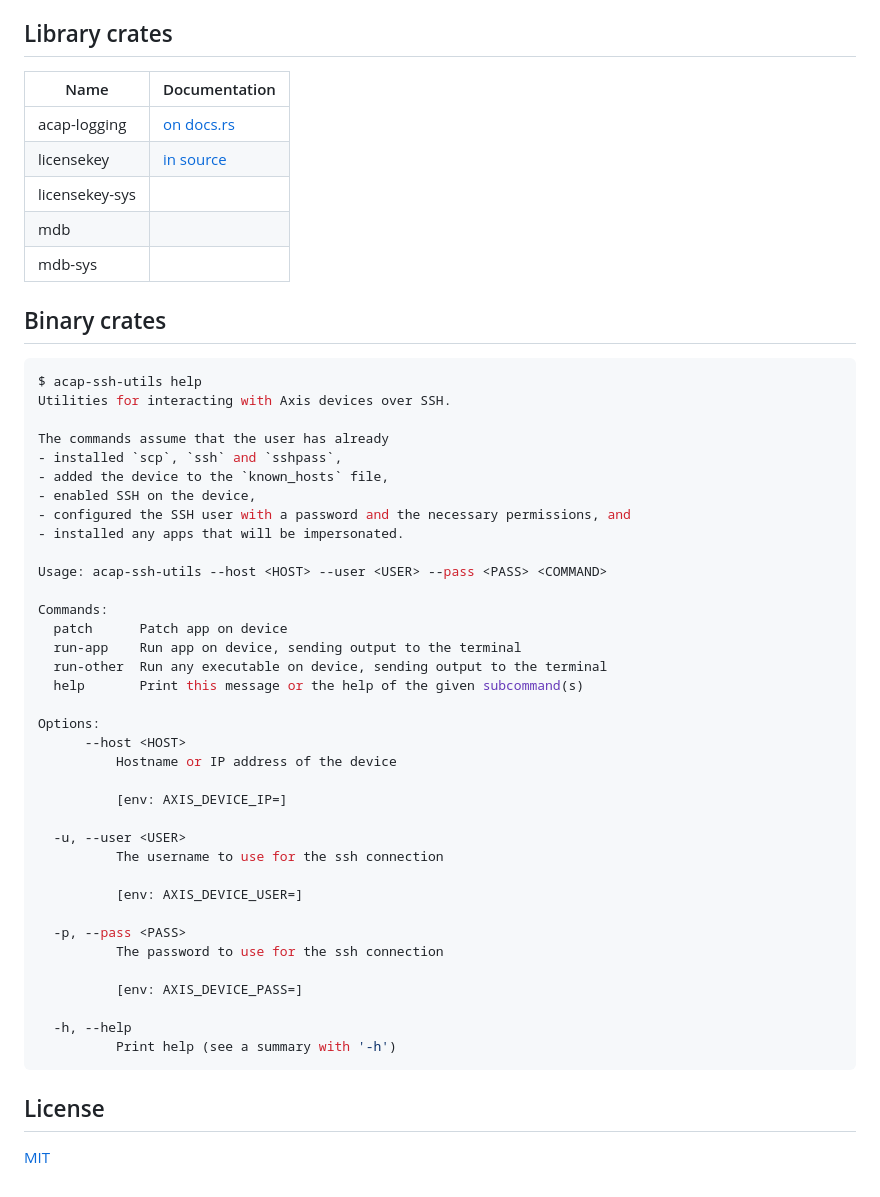
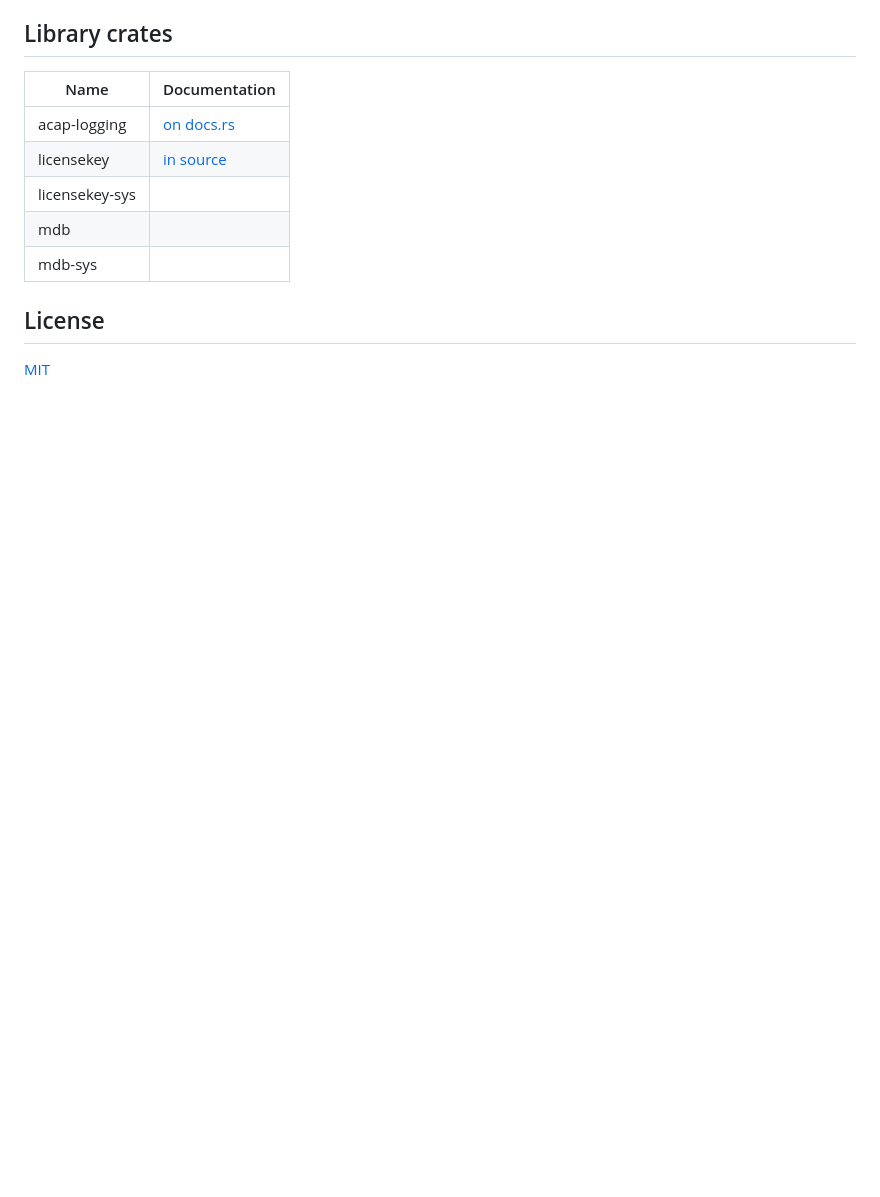
Before and after one commit to AxisCommunications/acap-rs, a Markdown page: README.md, the part around the change. GitHub-like rendering; blank space fills up the shorter version.

Commit message:
f: Remove binary section from readme
While the tool remains relatively untested it seems wise to not
advertise it.

````diff
--- a/README.md
+++ b/README.md
@@ -68,47 +68,6 @@ Below is the list of examples available in the repository.
 | mdb            |                                                                 |
 | mdb-sys        |                                                                 |
 
-## Binary crates
-
-```console
-$ acap-ssh-utils help
-Utilities for interacting with Axis devices over SSH.
-
-The commands assume that the user has already
-- installed `scp`, `ssh` and `sshpass`,
-- added the device to the `known_hosts` file,
-- enabled SSH on the device,
-- configured the SSH user with a password and the necessary permissions, and
-- installed any apps that will be impersonated.
-
-Usage: acap-ssh-utils --host <HOST> --user <USER> --pass <PASS> <COMMAND>
-
-Commands:
-  patch      Patch app on device
-  run-app    Run app on device, sending output to the terminal
-  run-other  Run any executable on device, sending output to the terminal
-  help       Print this message or the help of the given subcommand(s)
-
-Options:
-      --host <HOST>
-          Hostname or IP address of the device
-
-          [env: AXIS_DEVICE_IP=]
-
-  -u, --user <USER>
-          The username to use for the ssh connection
-
-          [env: AXIS_DEVICE_USER=]
-
-  -p, --pass <PASS>
-          The password to use for the ssh connection
-
-          [env: AXIS_DEVICE_PASS=]
-
-  -h, --help
-          Print help (see a summary with '-h')
-```
-
 ## License
 
 [MIT](LICENSE)
````
